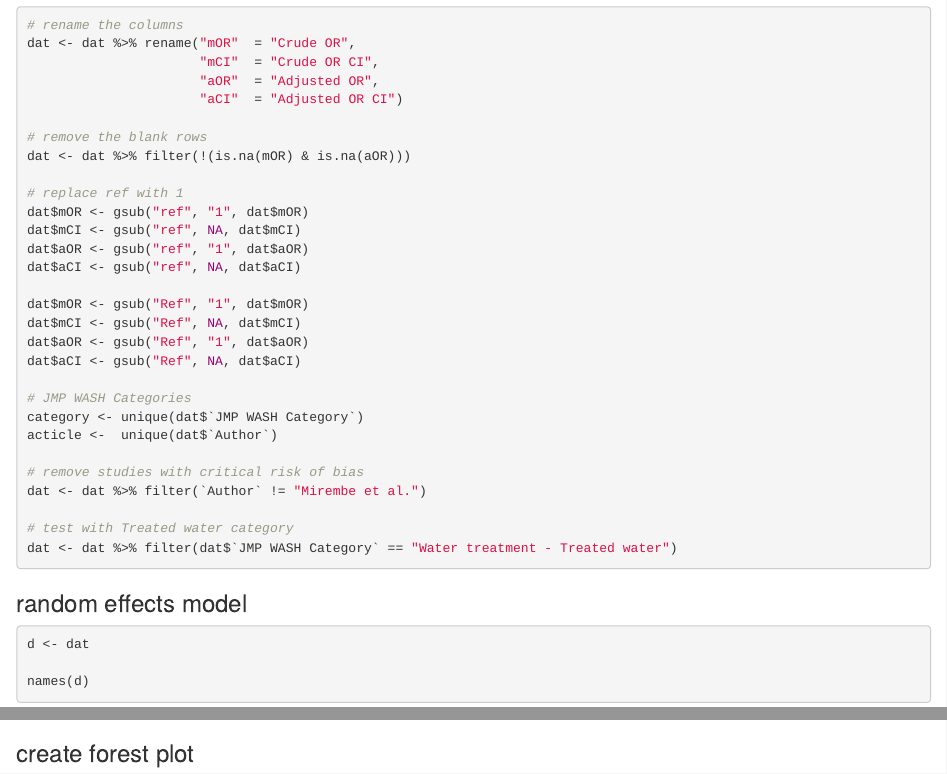
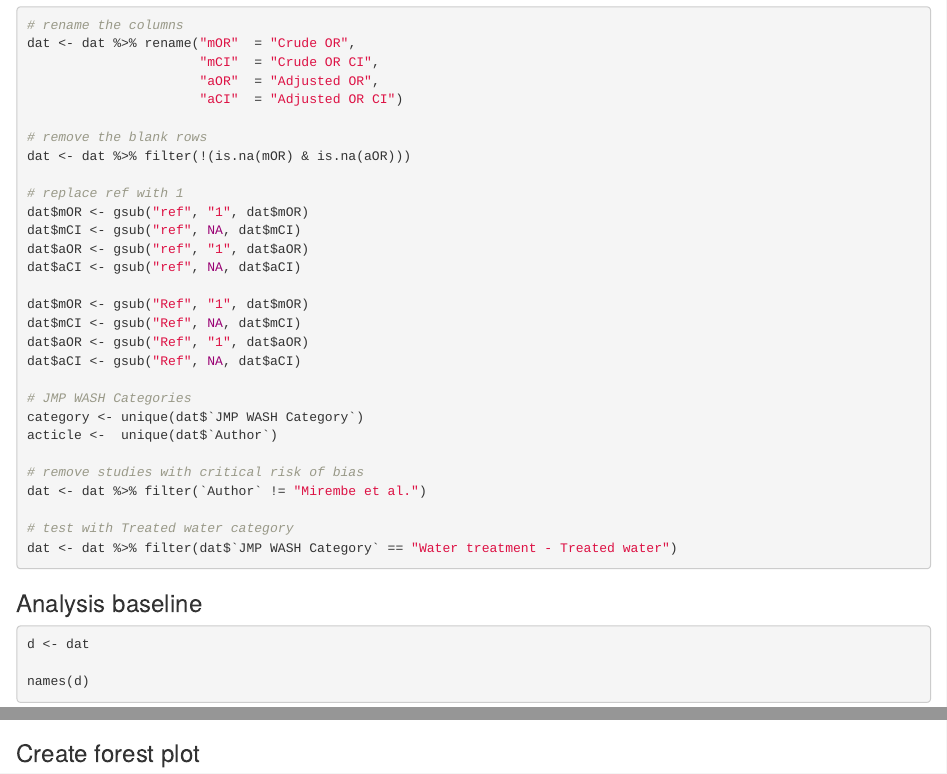
Before and after one commit to ckim0509/WASH_Typhoid, an R Markdown document (meta_anal_shared_CK.Rmd): the page in a window 1100 px wide, from 2470 px down, and a second part further down, joined at a grey line. Rendered offline with R 4.5, knitr and Pandoc, with nearby package versions; some code elsewhere in the file could not run offline.

Commit message:
function update

````diff
--- a/meta_anal_shared_CK.Rmd
+++ b/meta_anal_shared_CK.Rmd
@@ -90,7 +90,7 @@ dat <- dat %>% filter(dat$`JMP WASH Category` == "Water treatment - Treated wate
 ```
 
 
-### random effects model
+### Analysis baseline
 ```{r}
 d <- dat
 
@@ -176,7 +176,7 @@ smd.ecdf(0.3)
 ```
 
 
-### create forest plot
+### Create forest plot
 ```{r}
 
 library(tidybayes)
````
Also changed, not shown: figures/forestplot_test.png, meta_anal_shared_CK.Rmd (2 more changed lines), 2 other files.
